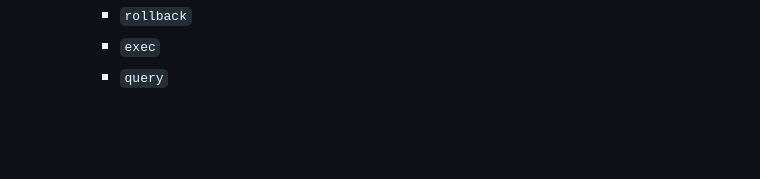
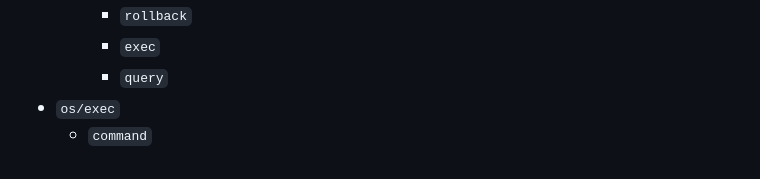
Before and after one commit to issueye/lichee, a Markdown page: README.md, the part around the change. GitHub-like rendering; blank space fills up the shorter version.

Commit message:
更新 README.md
添加 os/exec 的方法说明

```diff
--- a/README.md
+++ b/README.md
@@ -163,3 +163,5 @@
     - `rollback`
     - `exec`
     - `query`
+- `os/exec`
+  - `command`
```
